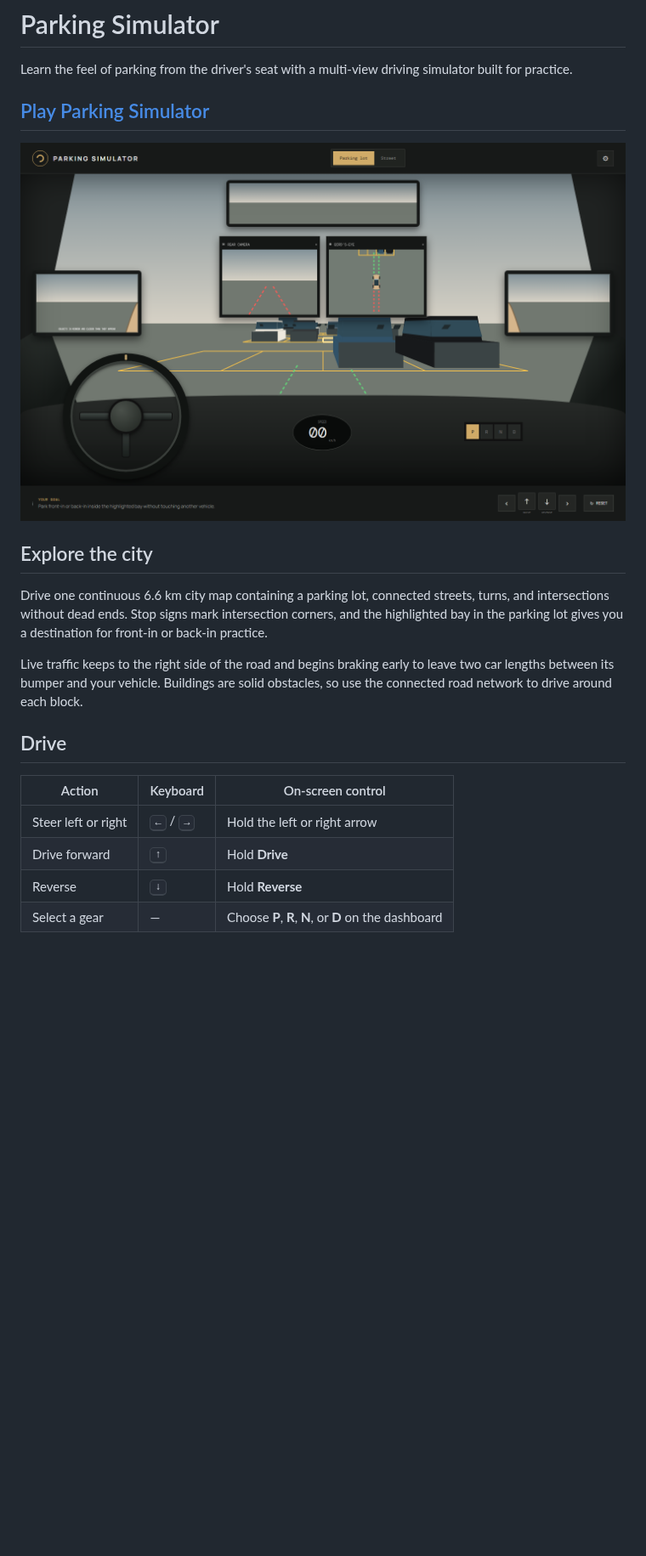
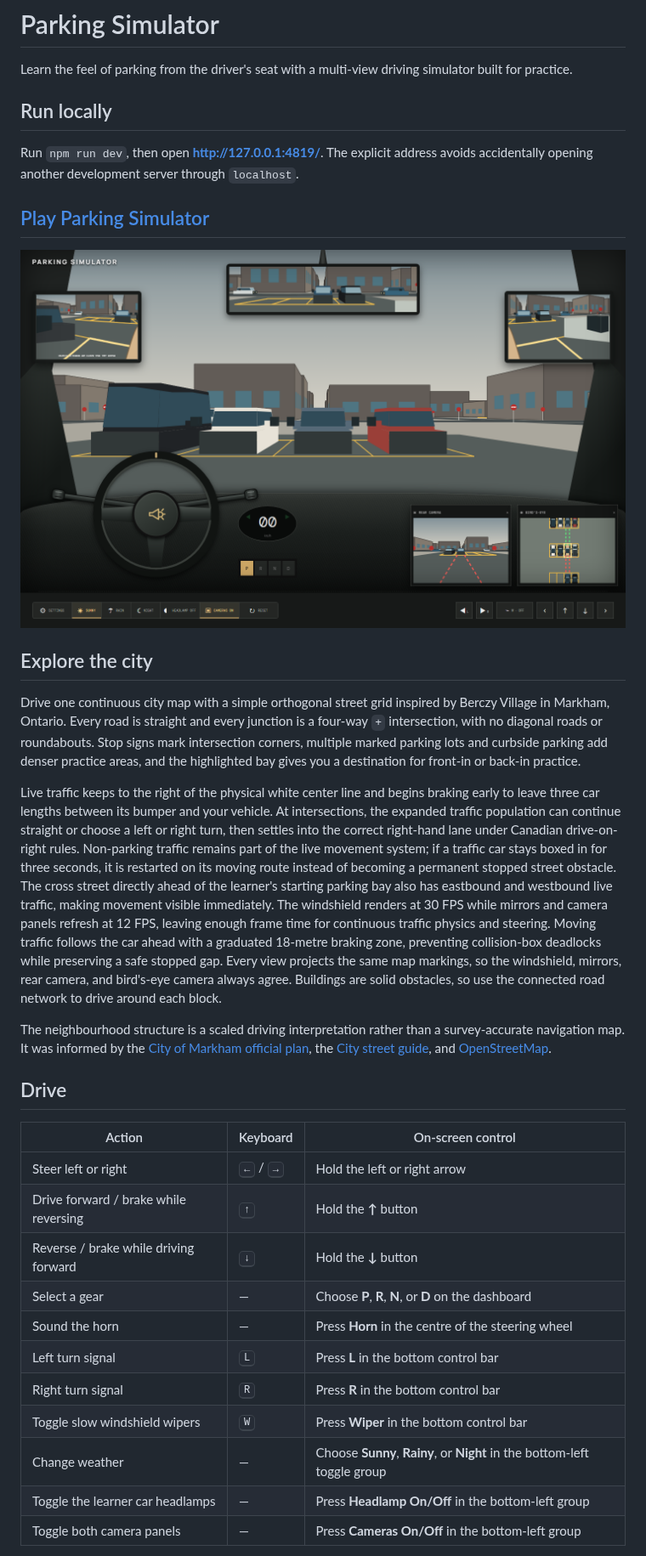
Before and after one commit to chris-kc-cheng/parking-simulator, a Markdown page: README.md, the part around one of its changes. Shown at 85% size. GitHub-like rendering; pictures changed too: screenshot.png; blank space fills up the shorter version.

Commit message:
Improve city driving simulation and cockpit controls

```diff
--- a/README.md
+++ b/README.md
@@ -2,6 +2,11 @@
 
 Learn the feel of parking from the driver's seat with a multi-view driving
 simulator built for practice.
+
+## Run locally
+
+Run `npm run dev`, then open **http://127.0.0.1:4819/**. The explicit address
+avoids accidentally opening another development server through `localhost`.
 
 ## [Play Parking Simulator](https://chris-kc-cheng.github.io/parking-simulator/)
 
@@ -9,21 +14,49 @@ simulator built for practice.
 
 ## Explore the city
 
-Drive one continuous 6.6 km city map containing a parking lot, connected streets,
-turns, and intersections without dead ends. Stop signs mark intersection corners,
-and the highlighted bay in the parking lot gives you a destination for front-in or
+Drive one continuous city map with a simple orthogonal street grid inspired by
+Berczy Village in Markham, Ontario. Every road is straight and every junction is
+a four-way `+` intersection, with no diagonal roads or roundabouts. Stop signs mark intersection corners,
+multiple marked parking lots and curbside parking add denser practice areas, and
+the highlighted bay gives you a destination for front-in or
 back-in practice.
 
-Live traffic keeps to the right side of the road and begins braking early to leave
-two car lengths between its bumper and your vehicle. Buildings are solid obstacles,
+Live traffic keeps to the right of the physical white center line and begins
+braking early to leave three car lengths between its bumper and your vehicle.
+At intersections, the expanded traffic population can continue straight or choose
+a left or right turn, then settles into the correct right-hand lane under Canadian
+drive-on-right rules. Non-parking traffic remains part of the live movement system;
+if a traffic car stays boxed in for three seconds, it is restarted on its moving route
+instead of becoming a permanent stopped street obstacle.
+The cross street directly ahead of the learner's starting parking bay also has
+eastbound and westbound live traffic, making movement visible immediately.
+The windshield renders at 30 FPS while mirrors and camera panels refresh at
+12 FPS, leaving enough frame time for continuous traffic physics and steering.
+Moving traffic follows the car ahead with a graduated 18-metre braking zone,
+preventing collision-box deadlocks while preserving a safe stopped gap.
+Every view projects the same map markings, so the windshield, mirrors, rear camera,
+and bird's-eye camera always agree. Buildings are solid obstacles,
 so use the connected road network to drive around each block.
+
+The neighbourhood structure is a scaled driving interpretation rather than a
+survey-accurate navigation map. It was informed by the [City of Markham official
+plan](https://www.markham.ca/economic-development-business/planning-development-services/official-plan),
+the [City street guide](https://www.markham.ca/about-the-city-of-markham/city-hall/interactive-maps-applications),
+and [OpenStreetMap](https://www.openstreetmap.org/#map=15/43.8914/-79.3038).
 
 ## Drive
 
 | Action | Keyboard | On-screen control |
 | --- | --- | --- |
 | Steer left or right | <kbd>←</kbd> / <kbd>→</kbd> | Hold the left or right arrow |
-| Drive forward | <kbd>↑</kbd> | Hold **Drive** |
-| Reverse | <kbd>↓</kbd> | Hold **Reverse** |
+| Drive forward / brake while reversing | <kbd>↑</kbd> | Hold the **↑** button |
+| Reverse / brake while driving forward | <kbd>↓</kbd> | Hold the **↓** button |
 | Select a gear | — | Choose **P**, **R**, **N**, or **D** on the dashboard |
+| Sound the horn | — | Press **Horn** in the centre of the steering wheel |
+| Left turn signal | <kbd>L</kbd> | Press **L** in the bottom control bar |
+| Right turn signal | <kbd>R</kbd> | Press **R** in the bottom control bar |
+| Toggle slow windshield wipers | <kbd>W</kbd> | Press **Wiper** in the bottom control bar |
+| Change weather | — | Choose **Sunny**, **Rainy**, or **Night** in the bottom-left toggle group |
+| Toggle the learner car headlamps | — | Press **Headlamp On/Off** in the bottom-left group |
+| Toggle both camera panels | — | Press **Cameras On/Off** in the bottom-left group |
 
```
Also changed, not shown: other parts of README.md (+29 -3 lines), 4 other files.
